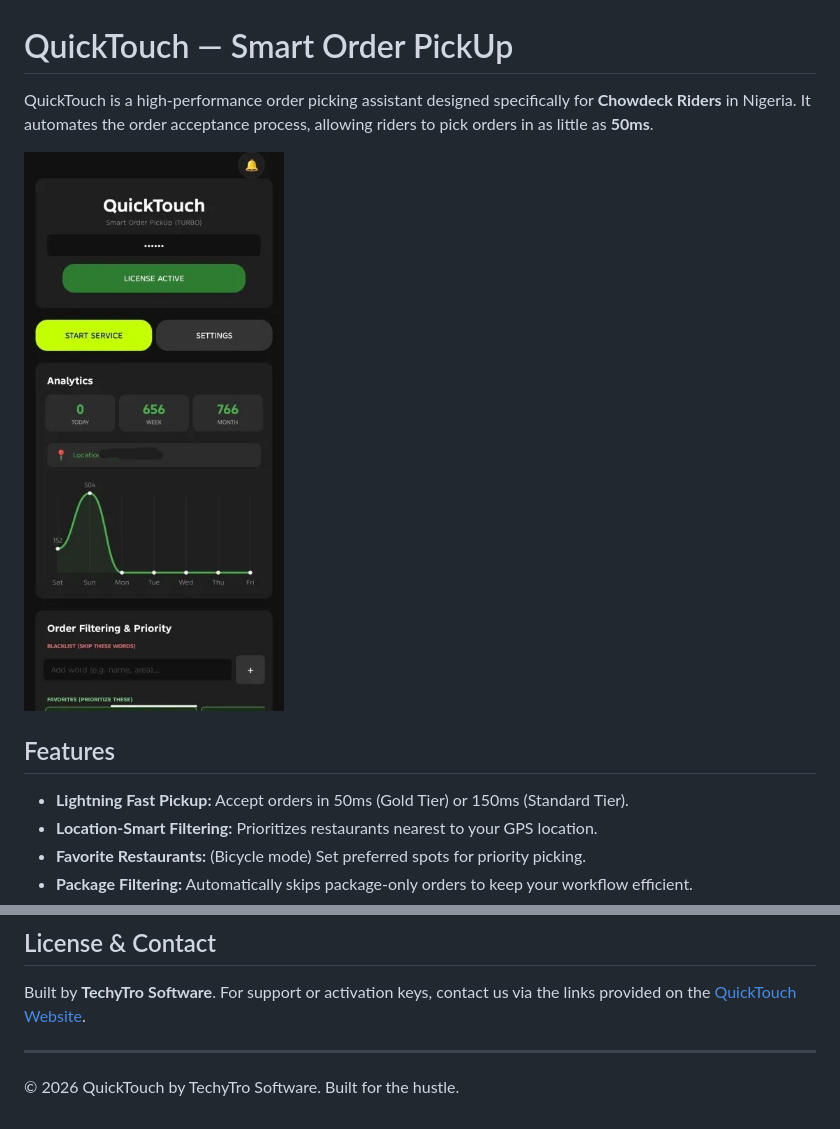
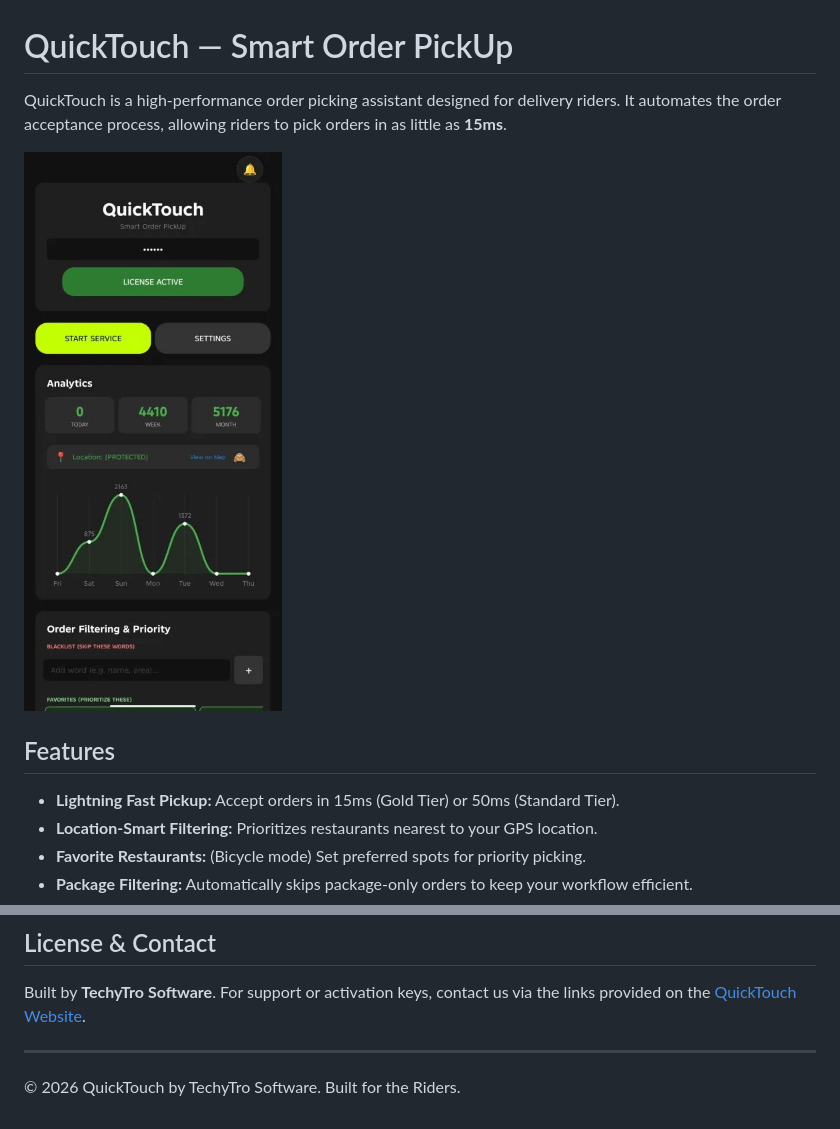
Before and after one commit to CHToken/QuickTouch_Frontend, a Markdown page: README.md, 2 parts joined by grey strips. Drawn GitHub-style; pictures changed too: public/quicktouch.jpg.

Commit message:
update information

```diff
--- a/README.md
+++ b/README.md
@@ -1,12 +1,12 @@
 # QuickTouch — Smart Order PickUp
 
-QuickTouch is a high-performance order picking assistant designed specifically for **Chowdeck Riders** in Nigeria. It automates the order acceptance process, allowing riders to pick orders in as little as **50ms**.
+QuickTouch is a high-performance order picking assistant designed for delivery riders. It automates the order acceptance process, allowing riders to pick orders in as little as **15ms**.
 
 ![QuickTouch App Screenshot](public/quicktouch.jpg)
 
 ## Features
 
-- **Lightning Fast Pickup:** Accept orders in 50ms (Gold Tier) or 150ms (Standard Tier).
+- **Lightning Fast Pickup:** Accept orders in 15ms (Gold Tier) or 50ms (Standard Tier).
 - **Location-Smart Filtering:** Prioritizes restaurants nearest to your GPS location.
 - **Favorite Restaurants:** (Bicycle mode) Set preferred spots for priority picking.
 - **Package Filtering:** Automatically skips package-only orders to keep your workflow efficient.
@@ -63,4 +63,4 @@ The output will be in the `dist/` directory.
 Built by **TechyTro Software**. For support or activation keys, contact us via the links provided on the [QuickTouch Website](https://quicktouchchowdeck.netlify.app).
 
 ---
-© 2026 QuickTouch by TechyTro Software. Built for the hustle.
+© 2026 QuickTouch by TechyTro Software. Built for the Riders.
```
